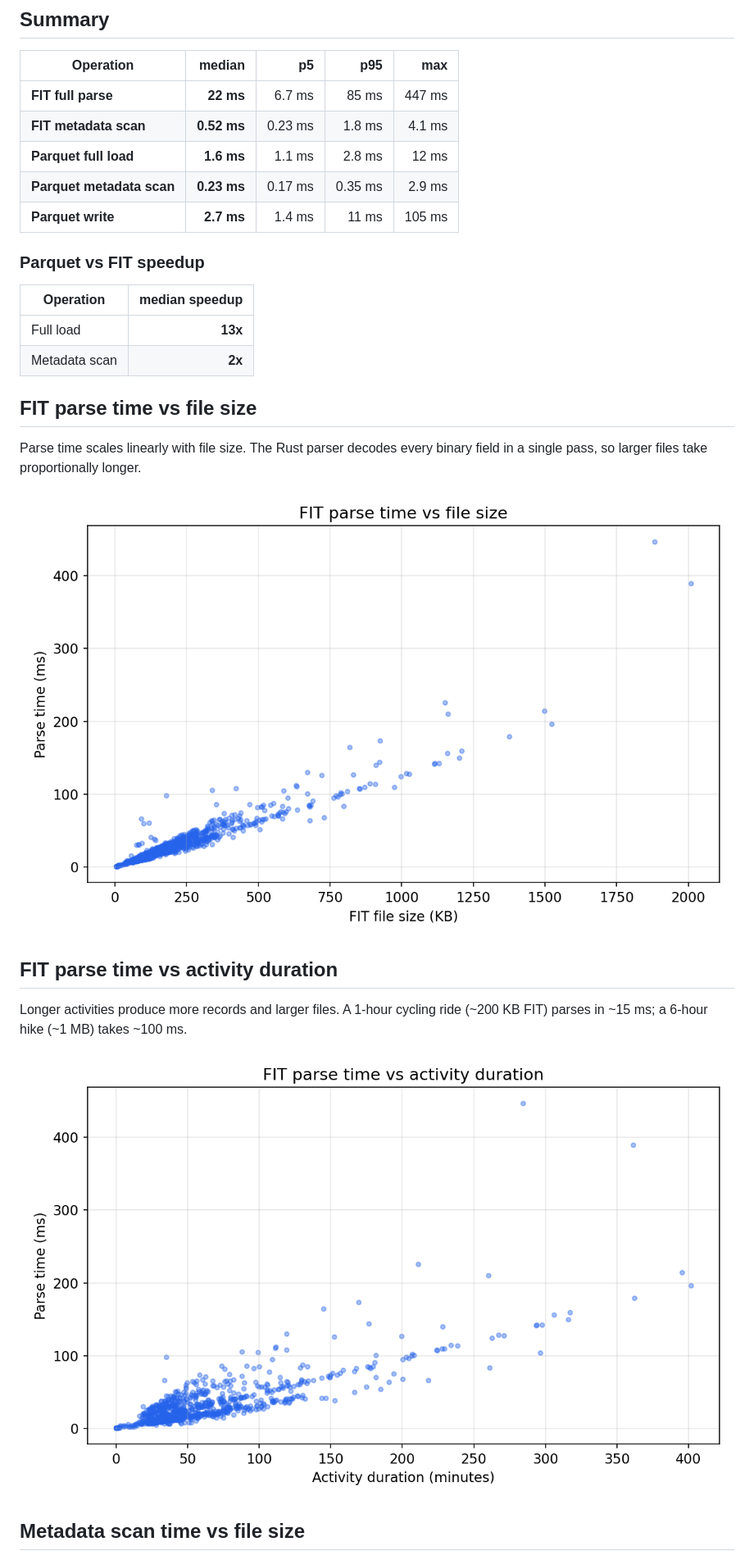
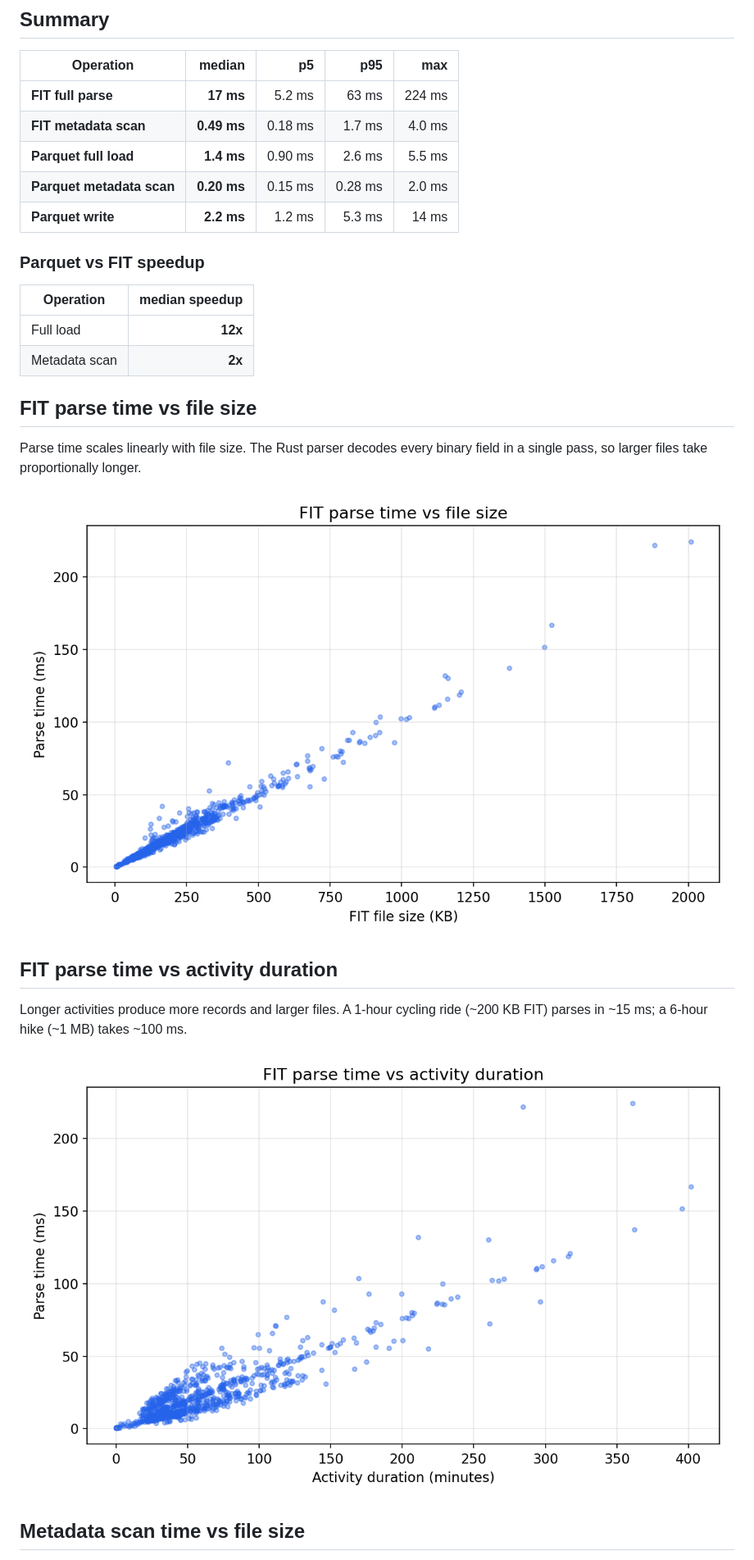
Before and after one commit to SweatStack/pyroparse, a Markdown page: BENCHMARK.md, the part around one of its changes. Shown at 82% size. Drawn GitHub-style; pictures changed too: docs/bench_load_vs_duration.png, docs/bench_load_vs_size.png.

```diff
--- a/BENCHMARK.md
+++ b/BENCHMARK.md
@@ -30,17 +30,17 @@ Each operation is measured once per file (no repeated iterations) across
 
 | Operation | median | p5 | p95 | max |
 |---|--:|--:|--:|--:|
-| **FIT full parse** | **22 ms** | 6.7 ms | 85 ms | 447 ms |
-| **FIT metadata scan** | **0.52 ms** | 0.23 ms | 1.8 ms | 4.1 ms |
-| **Parquet full load** | **1.6 ms** | 1.1 ms | 2.8 ms | 12 ms |
-| **Parquet metadata scan** | **0.23 ms** | 0.17 ms | 0.35 ms | 2.9 ms |
-| **Parquet write** | **2.7 ms** | 1.4 ms | 11 ms | 105 ms |
+| **FIT full parse** | **17 ms** | 5.2 ms | 63 ms | 224 ms |
+| **FIT metadata scan** | **0.49 ms** | 0.18 ms | 1.7 ms | 4.0 ms |
+| **Parquet full load** | **1.4 ms** | 0.90 ms | 2.6 ms | 5.5 ms |
+| **Parquet metadata scan** | **0.20 ms** | 0.15 ms | 0.28 ms | 2.0 ms |
+| **Parquet write** | **2.2 ms** | 1.2 ms | 5.3 ms | 14 ms |
 
 ### Parquet vs FIT speedup
 
 | Operation | median speedup |
 |---|--:|
-| Full load | **13x** |
+| Full load | **12x** |
 | Metadata scan | **2x** |
 
 ## FIT parse time vs file size
```
Also changed, not shown: other parts of BENCHMARK.md (+3 -3 lines), docs/bench_column_projection.png, docs/bench_meta_vs_size.png, 1 other file.
